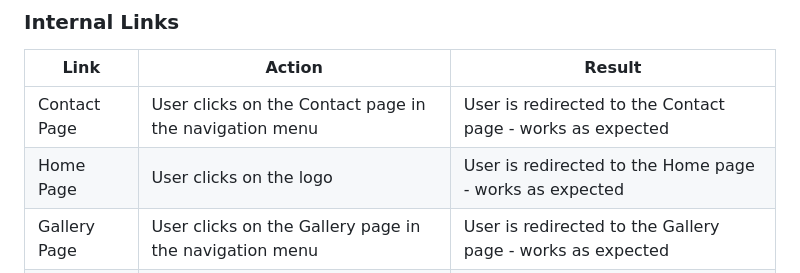
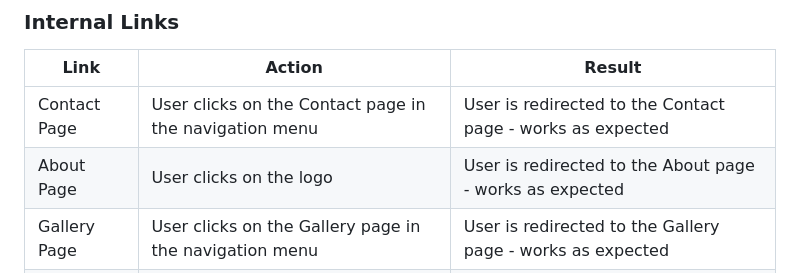
Before and after one commit to martiiann/milestone-project1, a Markdown page: README.md, the part around the change. GitHub-like rendering.

Commit message:
Updated wording in README for better understanding.

```diff
--- a/README.md
+++ b/README.md
@@ -105,7 +105,7 @@ Through this process, I was able to enhance the overall functionality and aesthe
 | Link                | Action                                                        | Result                                    |
 |---------------------|---------------------------------------------------------------|-------------------------------------------|
 | Contact Page        | User clicks on the Contact page in the navigation menu       | User is redirected to the Contact page - works as expected |
-| Home Page           | User clicks on the logo                                        | User is redirected to the Home page - works as expected |
+| About Page          | User clicks on the logo                                        | User is redirected to the About page - works as expected |
 | Gallery Page        | User clicks on the Gallery page in the navigation menu       | User is redirected to the Gallery page - works as expected |
 | Price Page          | User clicks on the Price page in the navigation menu         | User is redirected to the Price page - works as expected |
 
```
